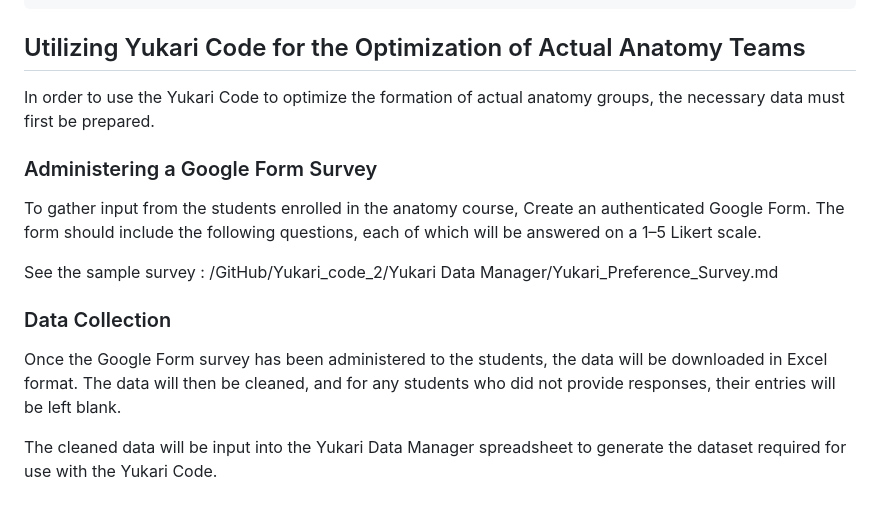
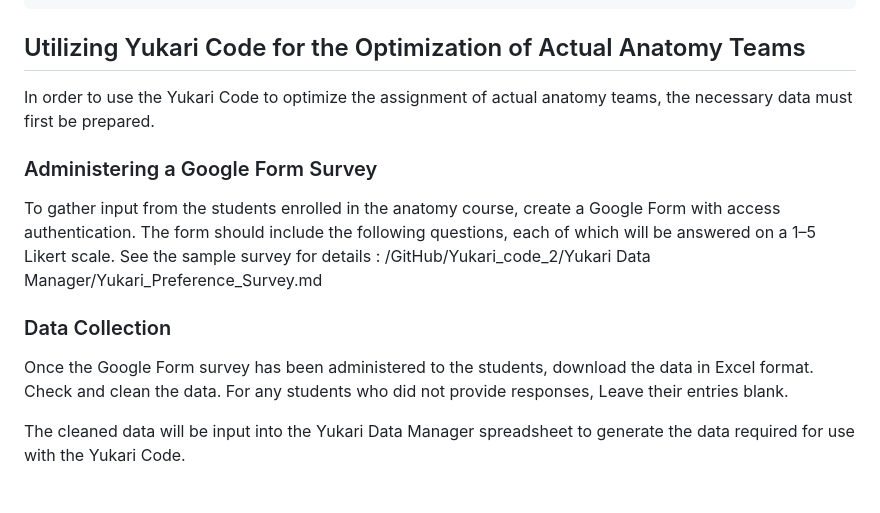
Before and after one commit to tohru-murakami/Yukari_Code_2, a Markdown page: Quick_Start_Guide.md, the part around the change. GitHub-like rendering.

```diff
--- a/Quick_Start_Guide.md
+++ b/Quick_Start_Guide.md
@@ -126,16 +126,14 @@ You can now run the compiled executable as described in the test flight section:
 
 ## Utilizing Yukari Code for the Optimization of Actual Anatomy Teams
 
-In order to use the Yukari Code to optimize the formation of actual anatomy groups, the necessary data must first be prepared.
+In order to use the Yukari Code to optimize the assignment of actual anatomy teams, the necessary data must first be prepared.
 
 ### Administering a Google Form Survey
 
-To gather input from the students enrolled in the anatomy course, Create an authenticated Google Form. The form should include the following questions, each of which will be answered on a 1–5 Likert scale.
-
-See the sample survey : /GitHub/Yukari_code_2/Yukari Data Manager/Yukari_Preference_Survey.md
+To gather input from the students enrolled in the anatomy course, create a Google Form with access authentication. The form should include the following questions, each of which will be answered on a 1–5 Likert scale. See the sample survey for details : /GitHub/Yukari_code_2/Yukari Data Manager/Yukari_Preference_Survey.md
 
 ### Data Collection
 
-Once the Google Form survey has been administered to the students, the data will be downloaded in Excel format. The data will then be cleaned, and for any students who did not provide responses, their entries will be left blank.
+Once the Google Form survey has been administered to the students, download the data in Excel format. Check and clean the data. For any students who did not provide responses, Leave their entries blank.
 
-The cleaned data will be input into the Yukari Data Manager spreadsheet to generate the dataset required for use with the Yukari Code.
+The cleaned data will be input into the Yukari Data Manager spreadsheet to generate the data required for use with the Yukari Code.
```
